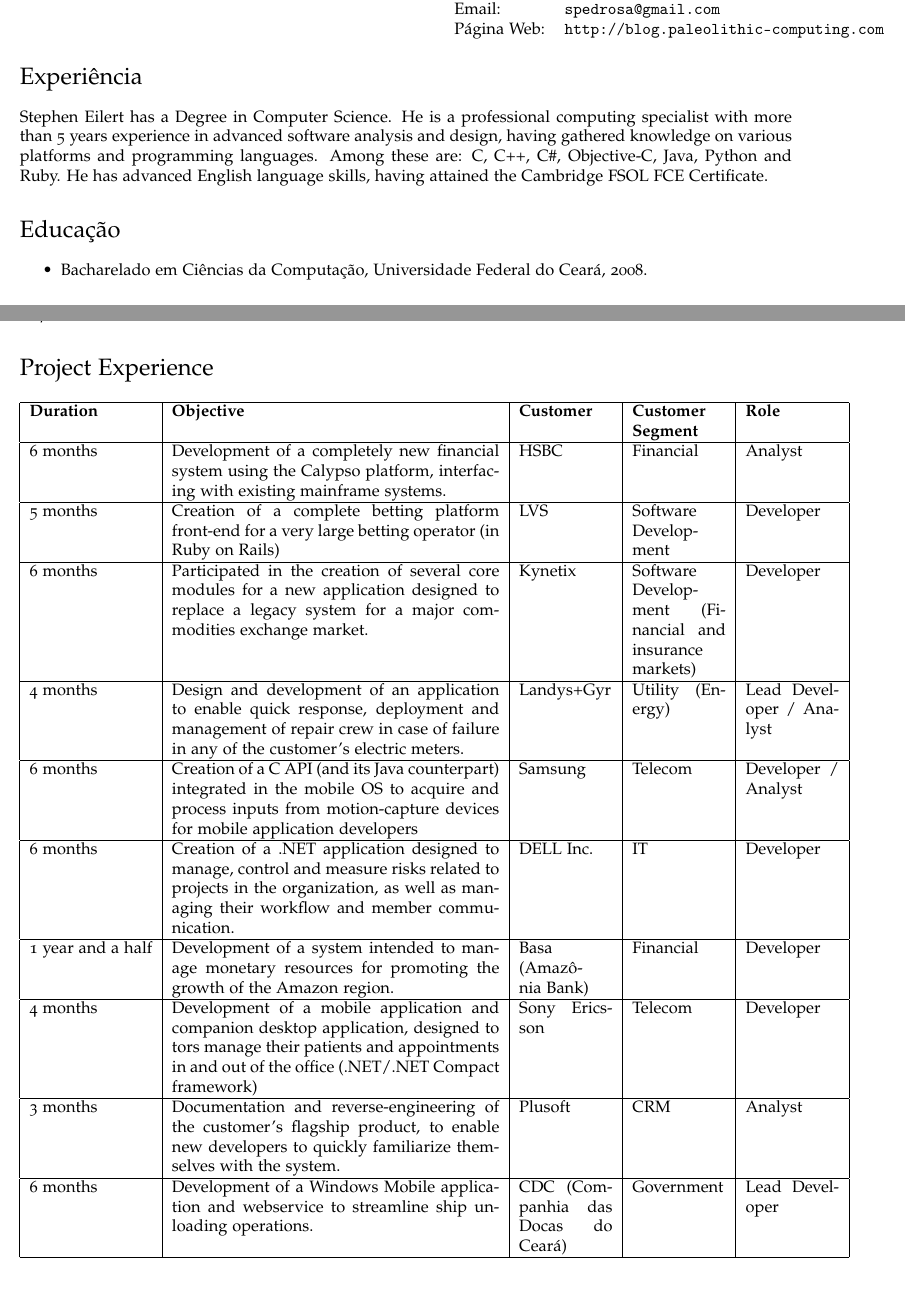
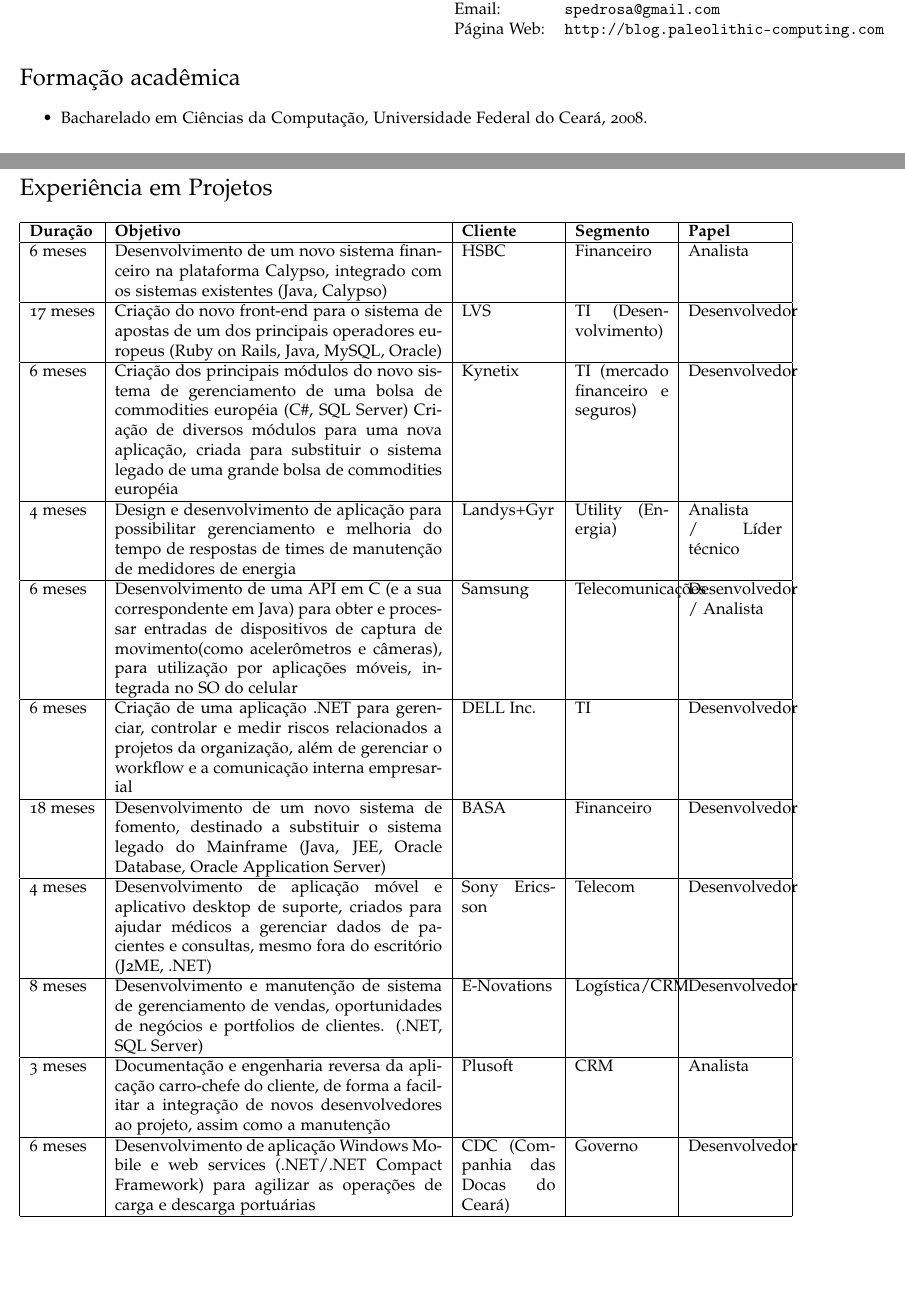
Before and after one commit to outworlder/CV, a LaTeX CV (cv-stephen-pt-br.tex): two parts of pages 1 and 2 of 2 before the commit and two parts of pages 1 and 2 of 3 after it, joined at a grey line, cut so that both start at the same text, the shorter picture padded with empty space. Compiled offline with pdfLaTeX.

Commit message:
- Adding pt-br version.

```diff
--- a/cv-stephen-pt-br.tex
+++ b/cv-stephen-pt-br.tex
@@ -93,17 +93,8 @@
   \end{tabular}
 \end{minipage}
 \end{flushright}
-\section*{Experiência}
 
-Stephen Eilert has a Degree in Computer Science. He is a professional computing
-specialist with more than 5 years experience in advanced software analysis and design,
-having gathered knowledge on various platforms and programming languages. Among these
-are: C, C++, C\#, Objective-C, Java, Python and Ruby.
-He has advanced English language skills, having attained the Cambridge FSOL FCE
-Certificate.
-
-
-\section*{Educação}
+\section*{Formação acadêmica}
 
 \begin{itemize}
   \item Bacharelado em Ciências da Computação, Universidade Federal do Ceará, 2008.
@@ -138,30 +135,33 @@
 \item Media System, 2003 - 2004
 \end{itemize}
 
-\section*{Project Experience}
+\section*{Experiência em Projetos}
 \begin{tabular}{| l | p{7cm} | p{2cm} | p{2cm} | p{2cm} |}
   \hline
-  \textbf{Duration} & \textbf{Objective} & \textbf{Customer} & \textbf{Customer Segment} & \textbf{Role} \\
+  \textbf{Duração} & \textbf{Objetivo} & \textbf{Cliente} & \textbf{Segmento} & \textbf{Papel} \\
   \hline
-  6 months & Development of a completely new financial system using the Calypso platform, interfacing with existing mainframe systems. & HSBC & Financial & Analyst \\
+  6 meses & Desenvolvimento de um novo sistema financeiro na plataforma Calypso, integrado com os sistemas existentes (Java, Calypso) & HSBC & Financeiro & Analista \\
   \hline
-  5 months & Creation of a complete betting platform front-end for a very large betting operator (in Ruby on Rails) & LVS & Software Development & Developer \\
+  17 meses & Criação do novo front-end para o sistema de apostas de um dos principais operadores europeus (Ruby on Rails, Java, MySQL, Oracle) & LVS & TI (Desenvolvimento) & Desenvolvedor \\
   \hline
-  6 months & Participated in the creation of several core modules for a new application designed to replace a legacy system for a major commodities exchange market. & Kynetix & Software Development (Financial and insurance markets) & Developer \\
+  6 meses & Criação dos principais módulos do novo sistema de gerenciamento de uma bolsa de commodities européia (C\#, SQL Server)
+  Criação de diversos módulos para uma nova aplicação, criada para substituir o sistema legado de uma grande bolsa de commodities européia & Kynetix & TI (mercado financeiro e seguros) & Desenvolvedor \\
   \hline
-  4 months & Design and development of an application to enable quick response, deployment and management of repair crew in case of failure in any of the customer's electric meters. & Landys+Gyr & Utility (Energy) & Lead Developer / Analyst \\
+  4 meses & Design e desenvolvimento de aplicação para possibilitar gerenciamento e melhoria do tempo de respostas de times de manutenção de medidores de energia & Landys+Gyr & Utility (Energia) & Analista / Líder técnico \\
   \hline
-  6 months & Creation of a C API (and its Java counterpart) integrated in the mobile OS to acquire and process inputs from motion-capture devices for mobile application developers & Samsung & Telecom & Developer / Analyst \\
+  6 meses & Desenvolvimento de uma API em C (e a sua correspondente em Java) para obter e processar entradas de dispositivos de captura de movimento(como acelerômetros e câmeras), para utilização por aplicações móveis, integrada no SO do celular & Samsung & Telecomunicações & Desenvolvedor / Analista \\
   \hline
-  6 months & Creation of a .NET application designed to manage, control and measure risks related to projects in the organization, as well as managing their workflow and member communication. & DELL Inc. & IT & Developer \\
+  6 meses & Criação de uma aplicação .NET para gerenciar, controlar e medir riscos relacionados a projetos da organização, além de gerenciar o workflow e a comunicação interna empresarial & DELL Inc. & TI & Desenvolvedor \\
   \hline
-  1 year and a half & Development of a system intended to manage monetary resources for promoting the growth of the Amazon region. & Basa (Amazônia Bank) & Financial & Developer \\
+  18 meses & Desenvolvimento de um novo sistema de fomento, destinado a substituir o sistema legado do Mainframe (Java, JEE, Oracle Database, Oracle Application Server)  & BASA & Financeiro & Desenvolvedor \\
   \hline
-  4 months & Development of a mobile application and companion desktop application, designed to tors manage their patients and appointments in and out of the office (.NET/.NET Compact framework) & Sony Ericsson & Telecom & Developer \\
+  4 meses & Desenvolvimento de aplicação móvel e aplicativo desktop de suporte, criados para ajudar médicos a gerenciar dados de pacientes e consultas, mesmo fora do escritório (J2ME, .NET) & Sony Ericsson & Telecom & Desenvolvedor \\
   \hline
-  3 months & Documentation and reverse-engineering of the customer's flagship product, to enable new developers to quickly familiarize themselves with the system. & Plusoft & CRM & Analyst \\
+  8 meses & Desenvolvimento e manutenção de sistema de gerenciamento de vendas, oportunidades de negócios e portfolios de clientes. (.NET, SQL Server) & E-Novations & Logística/CRM & Desenvolvedor \\
   \hline
-  6 months & Development of a Windows Mobile application and webservice to streamline ship unloading operations. & CDC (Companhia das Docas do Ceará) & Government & Lead Developer \\
+  3 meses & Documentação e engenharia reversa da aplicação carro-chefe do cliente, de forma a facilitar a integração de novos desenvolvedores ao projeto, assim como a manutenção & Plusoft & CRM & Analista \\
+  \hline
+  6 meses & Desenvolvimento de aplicação Windows Mobile e web services (.NET/.NET Compact Framework) para agilizar as operações de carga e descarga portuárias & CDC (Companhia das Docas do Ceará) & Governo & Desenvolvedor \\
   \hline
 \end{tabular}
 
```
Also changed, not shown: cv-stephen.pdf, cv-stephen-pt-br.tex (22 more changed lines).
